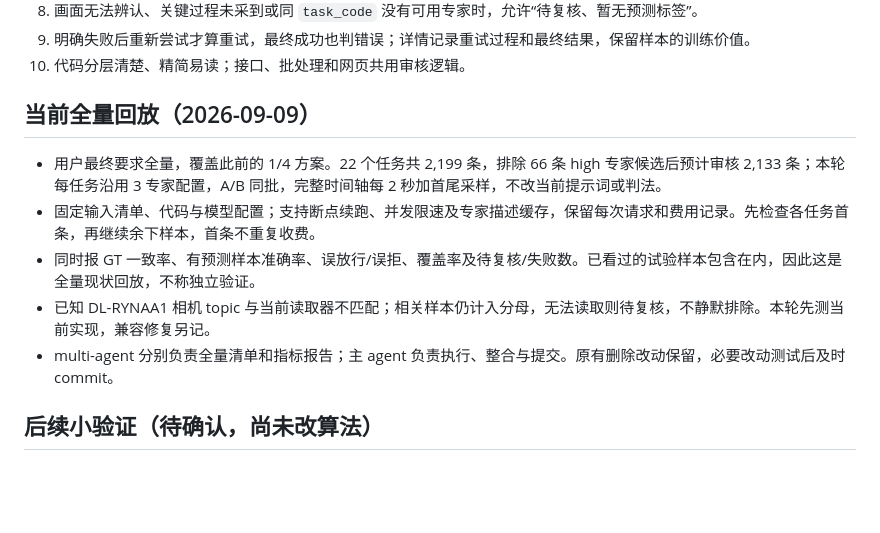
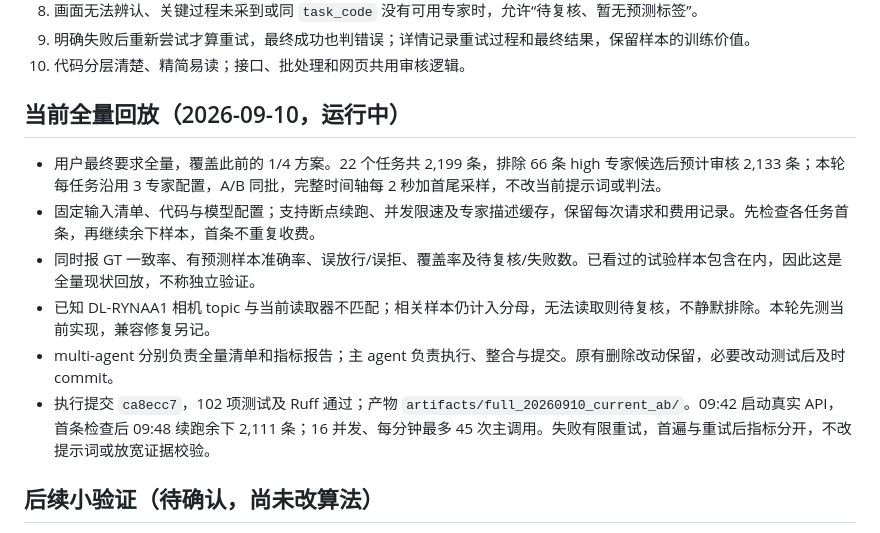
Before and after one commit to hmliunian/data-citadel, a Markdown page: agent.md, the part around the change. Drawn GitHub-style; blank space fills up the shorter version.

```diff
--- a/agent.md
+++ b/agent.md
@@ -20,13 +20,14 @@
 9. 明确失败后重新尝试才算重试，最终成功也判错误；详情记录重试过程和最终结果，保留样本的训练价值。
 10. 代码分层清楚、精简易读；接口、批处理和网页共用审核逻辑。
 
-## 当前全量回放（2026-09-09）
+## 当前全量回放（2026-09-10，运行中）
 
 - 用户最终要求全量，覆盖此前的 1/4 方案。22 个任务共 2,199 条，排除 66 条 high 专家候选后预计审核 2,133 条；本轮每任务沿用 3 专家配置，A/B 同批，完整时间轴每 2 秒加首尾采样，不改当前提示词或判法。
 - 固定输入清单、代码与模型配置；支持断点续跑、并发限速及专家描述缓存，保留每次请求和费用记录。先检查各任务首条，再继续余下样本，首条不重复收费。
 - 同时报 GT 一致率、有预测样本准确率、误放行/误拒、覆盖率及待复核/失败数。已看过的试验样本包含在内，因此这是全量现状回放，不称独立验证。
 - 已知 DL-RYNAA1 相机 topic 与当前读取器不匹配；相关样本仍计入分母，无法读取则待复核，不静默排除。本轮先测当前实现，兼容修复另记。
 - multi-agent 分别负责全量清单和指标报告；主 agent 负责执行、整合与提交。原有删除改动保留，必要改动测试后及时 commit。
+- 执行提交 `ca8ecc7`，102 项测试及 Ruff 通过；产物 `artifacts/full_20260910_current_ab/`。09:42 启动真实 API，首条检查后 09:48 续跑余下 2,111 条；16 并发、每分钟最多 45 次主调用。失败有限重试，首遍与重试后指标分开，不改提示词或放宽证据校验。
 
 ## 后续小验证（待确认，尚未改算法）
 
```
Also changed, not shown: README.md (+13 -0 lines).
